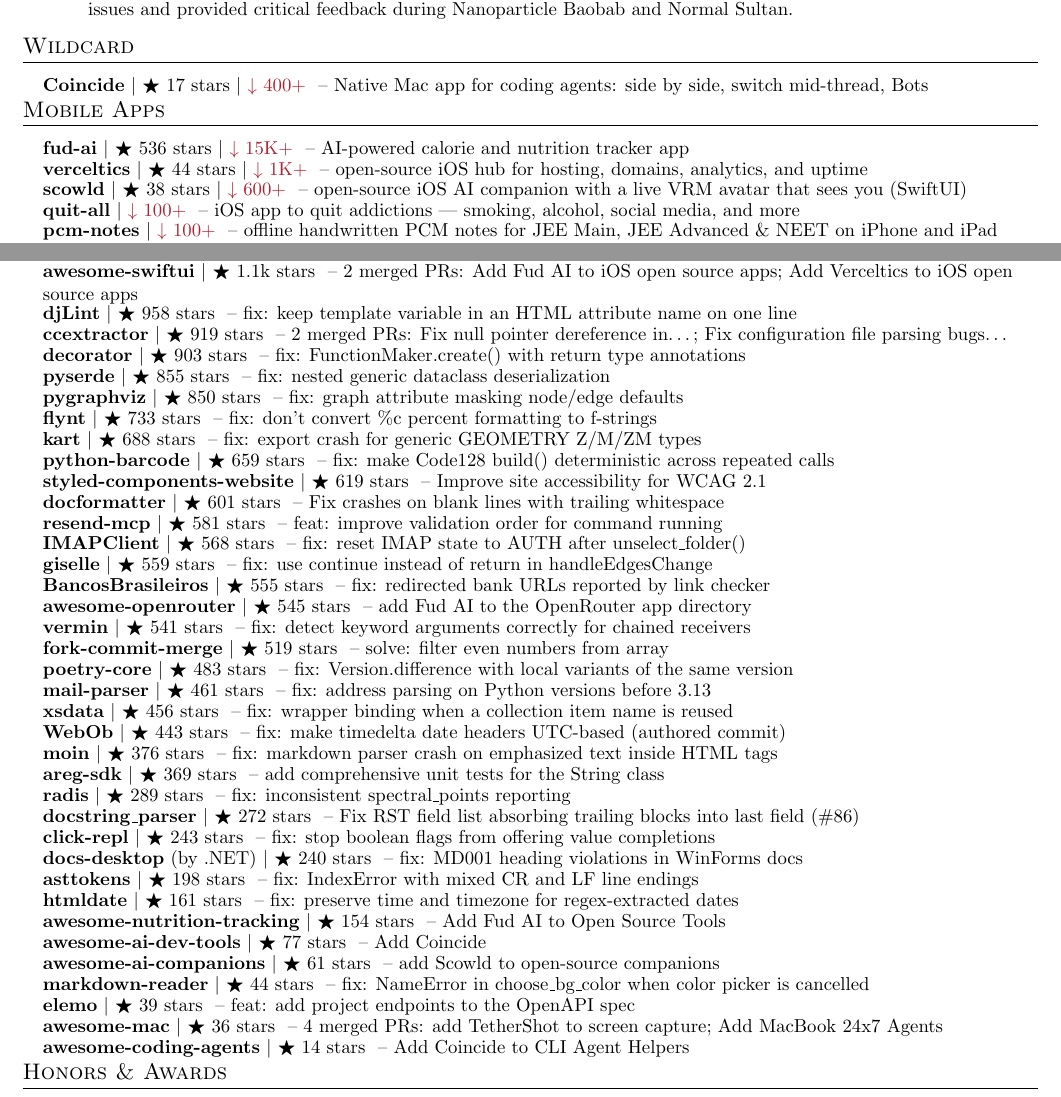
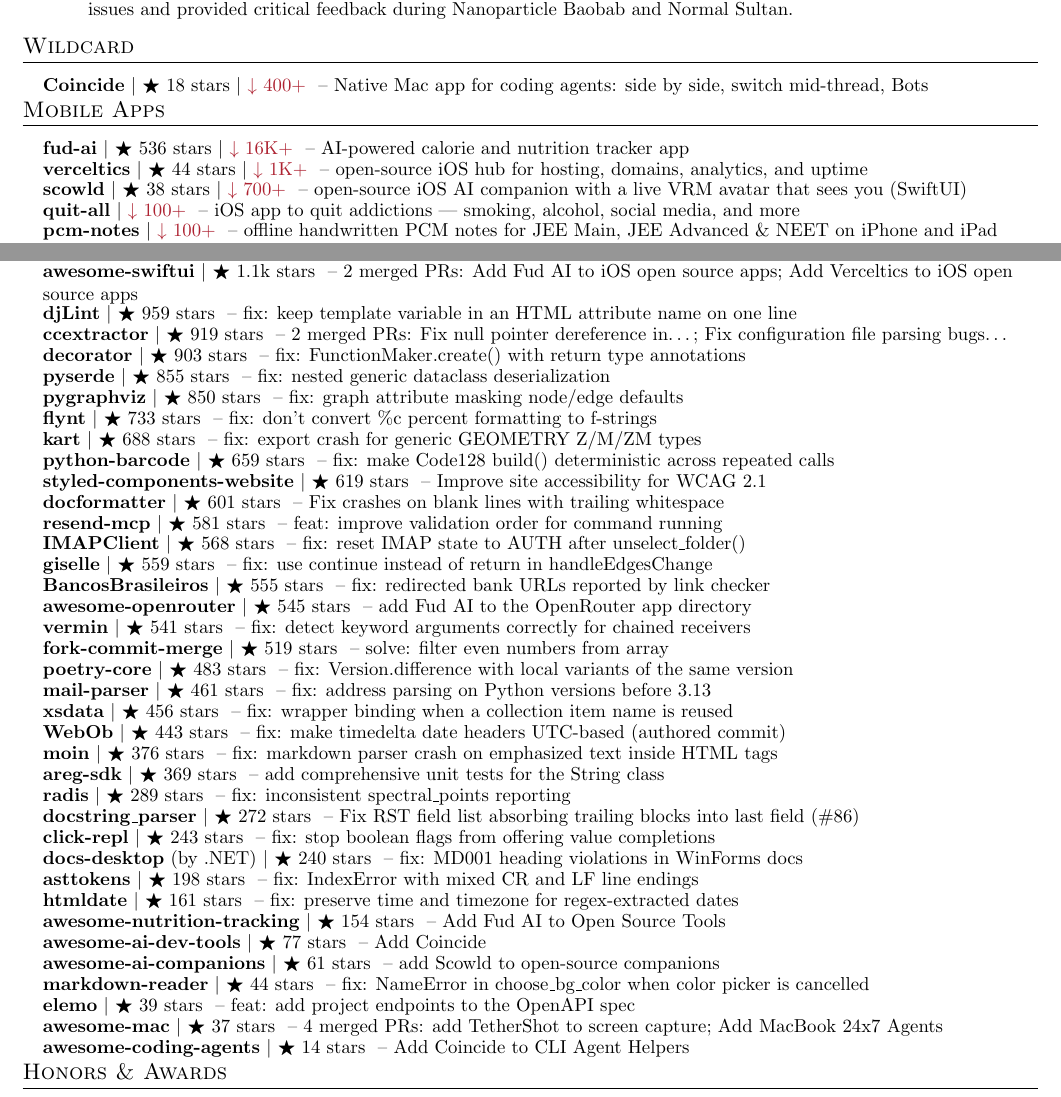
Before and after one commit to apoorvdarshan/apoorvdarshan, a LaTeX CV (resume/Apoorv_Darshan_Resume.tex): two parts of pages 1 and 4 of 5, joined at a grey line, cut so that both start at the same text. Compiled offline with pdfLaTeX.

Commit message:
Refresh profile, website, resume and download history
Co-authored-by: github-actions[bot] <41898282+github-actions[bot]@users.noreply.github.com>

```diff
--- a/resume/Apoorv_Darshan_Resume.tex
+++ b/resume/Apoorv_Darshan_Resume.tex
@@ -186,16 +186,16 @@
 %-----------WILDCARD-----------
 \section{Wildcard}
     \resumeSubHeadingListStart
-      \resumeProjectHeading{\textbf{\href{https://github.com/apoorvdarshan/coincide}{Coincide}} $|$ {\small $\bigstar$ 17 stars} $|$ {\small \textcolor{Maroon}{$\downarrow$ 400+}} \textnormal{ -- Native Mac app for coding agents: side by side, switch mid-thread, Bots}}{}
+      \resumeProjectHeading{\textbf{\href{https://github.com/apoorvdarshan/coincide}{Coincide}} $|$ {\small $\bigstar$ 18 stars} $|$ {\small \textcolor{Maroon}{$\downarrow$ 400+}} \textnormal{ -- Native Mac app for coding agents: side by side, switch mid-thread, Bots}}{}
     \resumeSubHeadingListEnd
 
 %-----------APPS-----------
 \section{Mobile Apps}
     \resumeSubHeadingListStart
 
-      \resumeProjectHeading{\textbf{\href{https://github.com/apoorvdarshan/fud-ai}{fud-ai}} $|$ {\small $\bigstar$ 536 stars $|$ \textcolor{Maroon}{$\downarrow$ 15K+}} \textnormal{ -- AI-powered calorie and nutrition tracker app}}{}
+      \resumeProjectHeading{\textbf{\href{https://github.com/apoorvdarshan/fud-ai}{fud-ai}} $|$ {\small $\bigstar$ 536 stars $|$ \textcolor{Maroon}{$\downarrow$ 16K+}} \textnormal{ -- AI-powered calorie and nutrition tracker app}}{}
       \resumeProjectHeading{\textbf{\href{https://github.com/apoorvdarshan/verceltics}{verceltics}} $|$ {\small $\bigstar$ 44 stars $|$ \textcolor{Maroon}{$\downarrow$ 1K+}} \textnormal{ -- open-source iOS hub for hosting, domains, analytics, and uptime}}{}
-      \resumeProjectHeading{\textbf{\href{https://github.com/apoorvdarshan/scowld}{scowld}} $|$ {\small $\bigstar$ 38 stars $|$ \textcolor{Maroon}{$\downarrow$ 600+}} \textnormal{ -- open-source iOS AI companion with a live VRM avatar that sees you (SwiftUI)}}{}
+      \resumeProjectHeading{\textbf{\href{https://github.com/apoorvdarshan/scowld}{scowld}} $|$ {\small $\bigstar$ 38 stars $|$ \textcolor{Maroon}{$\downarrow$ 700+}} \textnormal{ -- open-source iOS AI companion with a live VRM avatar that sees you (SwiftUI)}}{}
       \resumeProjectHeading{\textbf{\href{https://github.com/apoorvdarshan/quit-all}{quit-all}} $|$ {\small \textcolor{Maroon}{$\downarrow$ 100+}} \textnormal{ -- iOS app to quit addictions --- smoking, alcohol, social media, and more}}{}
       \resumeProjectHeading{\textbf{\href{https://github.com/apoorvdarshan/pcm-notes}{pcm-notes}} $|$ {\small \textcolor{Maroon}{$\downarrow$ 100+}} \textnormal{ -- offline handwritten PCM notes for JEE Main, JEE Advanced \& NEET on iPhone and iPad}}{}
 
@@ -378,7 +378,7 @@
       \resumeProjectHeading{\textbf{\href{https://github.com/DasterProkio/awesome-ai-companion/pull/10}{awesome-ai-companion}} $|$ {\small $\bigstar$ 1.2k stars} \textnormal{ -- docs: add Scowld companion client}}{}
       \resumeProjectHeading{\textbf{\href{https://github.com/jaraco/inflect/pull/259}{inflect}} $|$ {\small $\bigstar$ 1.1k stars} \textnormal{ -- Handle negative numbers in ordinal() (\#192)}}{}
       \resumeProjectHeading{\textbf{\href{https://github.com/onmyway133/awesome-swiftui/pulls?q=is\%3Apr\%20is\%3Amerged\%20author\%3Aapoorvdarshan}{awesome-swiftui}} $|$ {\small $\bigstar$ 1.1k stars} \textnormal{ -- 2 merged PRs: Add Fud AI to iOS open source apps; Add Verceltics to iOS open source apps}}{}
-      \resumeProjectHeading{\textbf{\href{https://github.com/djlint/djLint/pull/2206}{djLint}} $|$ {\small $\bigstar$ 958 stars} \textnormal{ -- fix: keep template variable in an HTML attribute name on one line}}{}
+      \resumeProjectHeading{\textbf{\href{https://github.com/djlint/djLint/pull/2206}{djLint}} $|$ {\small $\bigstar$ 959 stars} \textnormal{ -- fix: keep template variable in an HTML attribute name on one line}}{}
       \resumeProjectHeading{\textbf{\href{https://github.com/CCExtractor/ccextractor/pulls?q=is\%3Apr\%20is\%3Amerged\%20author\%3Aapoorvdarshan}{ccextractor}} $|$ {\small $\bigstar$ 919 stars} \textnormal{ -- 2 merged PRs: Fix null pointer dereference in…; Fix configuration file parsing bugs…}}{}
       \resumeProjectHeading{\textbf{\href{https://github.com/micheles/decorator/pull/186}{decorator}} $|$ {\small $\bigstar$ 903 stars} \textnormal{ -- fix: FunctionMaker.create() with return type annotations}}{}
       \resumeProjectHeading{\textbf{\href{https://github.com/yukinarit/pyserde/pull/775}{pyserde}} $|$ {\small $\bigstar$ 855 stars} \textnormal{ -- fix: nested generic dataclass deserialization}}{}
@@ -412,7 +412,7 @@
       \resumeProjectHeading{\textbf{\href{https://github.com/tomasz-buczek/awesome-ai-companions/pull/18}{awesome-ai-companions}} $|$ {\small $\bigstar$ 61 stars} \textnormal{ -- add Scowld to open-source companions}}{}
       \resumeProjectHeading{\textbf{\href{https://github.com/petertzy/markdown-reader/pull/84}{markdown-reader}} $|$ {\small $\bigstar$ 44 stars} \textnormal{ -- fix: NameError in choose\_bg\_color when color picker is cancelled}}{}
       \resumeProjectHeading{\textbf{\href{https://github.com/opcotech/elemo/pull/394}{elemo}} $|$ {\small $\bigstar$ 39 stars} \textnormal{ -- feat: add project endpoints to the OpenAPI spec}}{}
-      \resumeProjectHeading{\textbf{\href{https://github.com/abordage/awesome-mac/pulls?q=is\%3Apr\%20is\%3Amerged\%20author\%3Aapoorvdarshan}{awesome-mac}} $|$ {\small $\bigstar$ 36 stars} \textnormal{ -- 4 merged PRs: add TetherShot to screen capture; Add MacBook 24x7 Agents}}{}
+      \resumeProjectHeading{\textbf{\href{https://github.com/abordage/awesome-mac/pulls?q=is\%3Apr\%20is\%3Amerged\%20author\%3Aapoorvdarshan}{awesome-mac}} $|$ {\small $\bigstar$ 37 stars} \textnormal{ -- 4 merged PRs: add TetherShot to screen capture; Add MacBook 24x7 Agents}}{}
       \resumeProjectHeading{\textbf{\href{https://github.com/kailiu42/awesome-coding-agents/pull/113}{awesome-coding-agents}} $|$ {\small $\bigstar$ 14 stars} \textnormal{ -- Add Coincide to CLI Agent Helpers}}{}
 
     \resumeSubHeadingListEnd
```
Also changed, not shown: README.md, resume/Apoorv_Darshan_Resume.pdf, 10 other files.
